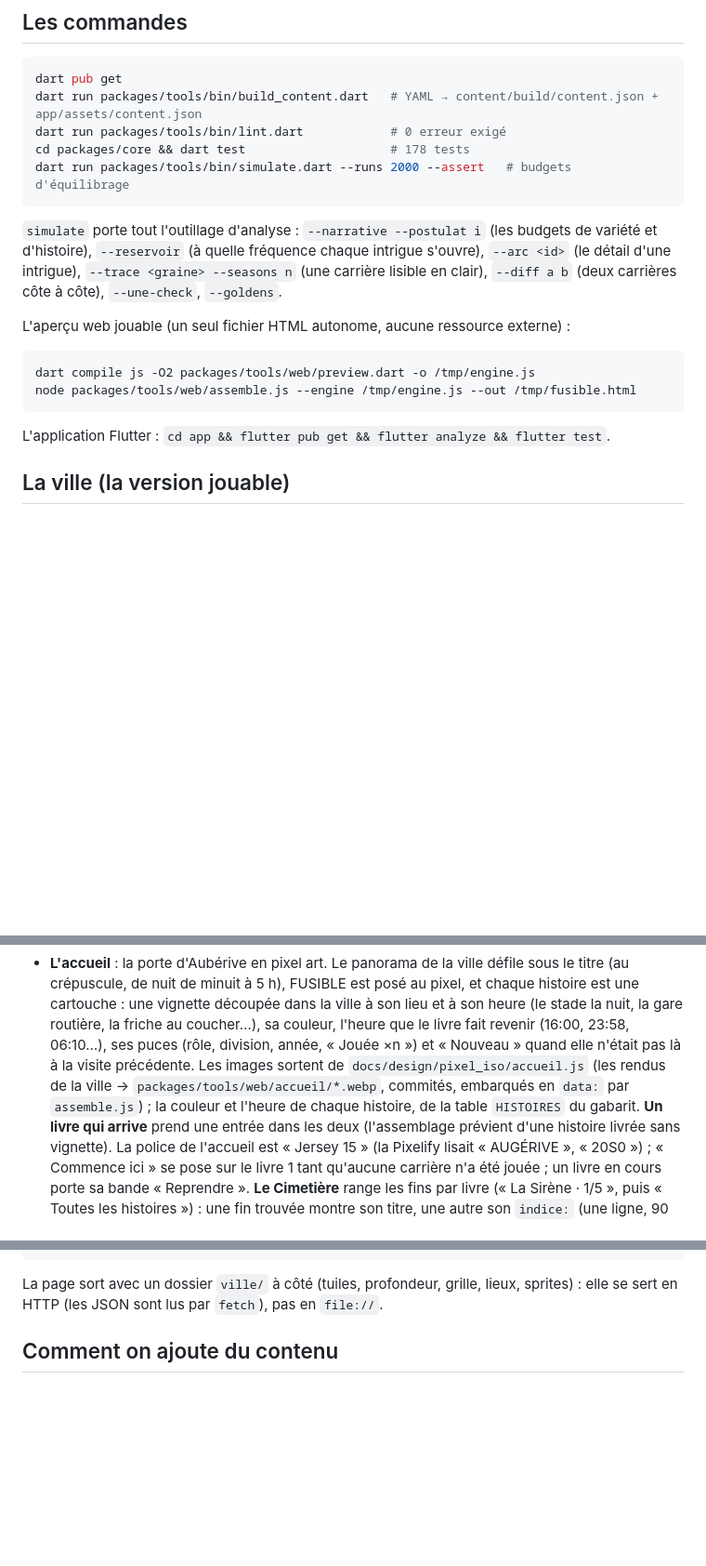
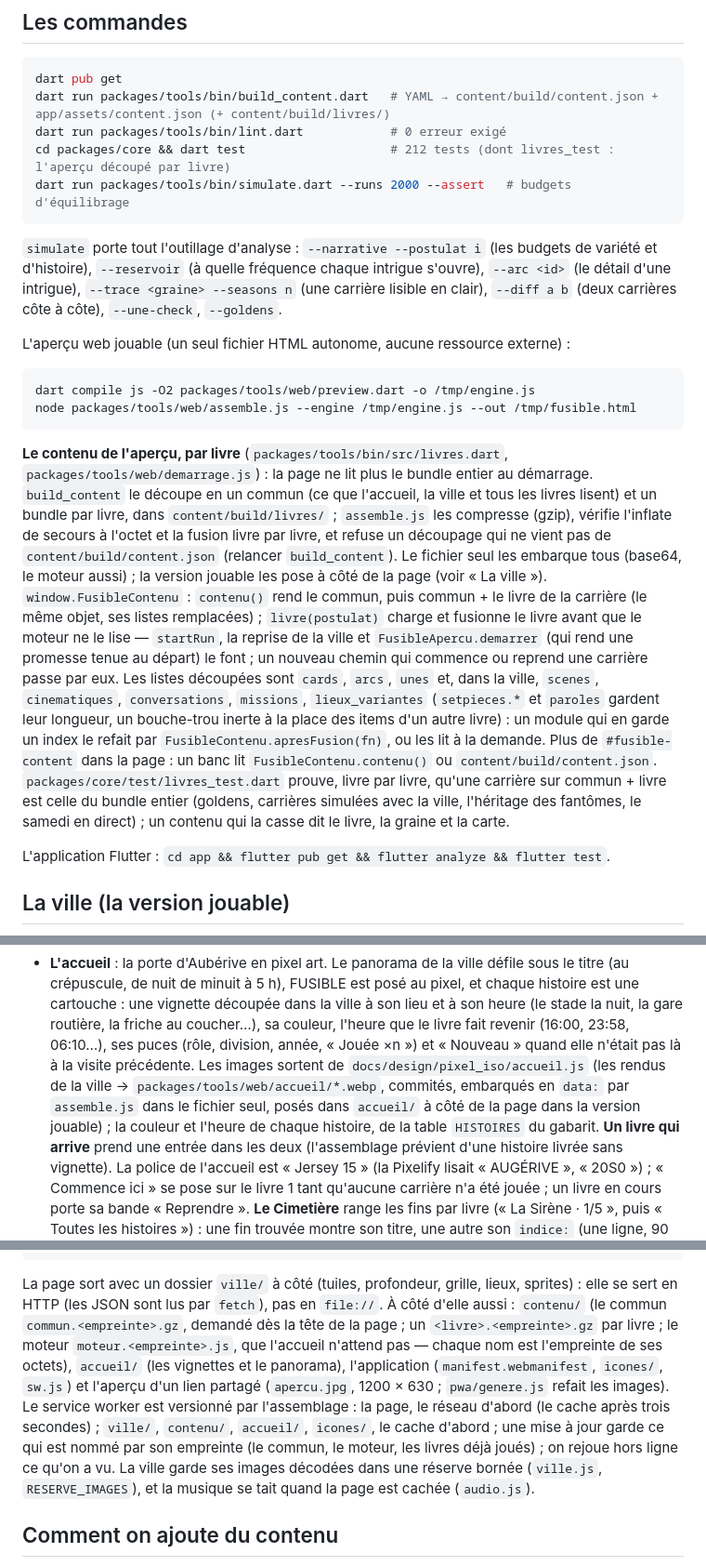
Before and after one commit to k1tz03/Forkfall, a Markdown page: AGENTS.md, 3 parts joined by grey strips. Shown at 93% size. Drawn GitHub-style; blank space fills up the shorter version.

Commit message:
AGENTS : l'aperçu découpé par livre, contenu/, l'application, FusibleContenu
Les commandes : build_content écrit aussi content/build/livres/ ; 212 tests dans packages/core
(dont livres_test). L'aperçu : le commun et un bundle par livre, ce que FusibleContenu rend
(`contenu()`, `livre()`, `apresFusion()`), les listes découpées, la règle pour un chemin qui
commence ou reprend une carrière, plus de #fusible-content dans la page. La version jouable :
contenu/ (commun, livres, moteur, nommés par l'empreinte de leurs octets), accueil/, le manifeste,
les icônes, le service worker et l'aperçu d'un lien.

Co-Authored-By: Claude Opus 5.5 <noreply@anthropic.com>
Claude-Session: https://claude.ai/code/session_01H9n7ETVAi4fT9Fsgymdv2a

````diff
--- a/AGENTS.md
+++ b/AGENTS.md
@@ -131,9 +131,9 @@ l'en-tête du test.
 
 ```bash
 dart pub get
-dart run packages/tools/bin/build_content.dart   # YAML → content/build/content.json + app/assets/content.json
+dart run packages/tools/bin/build_content.dart   # YAML → content/build/content.json + app/assets/content.json (+ content/build/livres/)
 dart run packages/tools/bin/lint.dart            # 0 erreur exigé
-cd packages/core && dart test                    # 178 tests
+cd packages/core && dart test                    # 212 tests (dont livres_test : l'aperçu découpé par livre)
 dart run packages/tools/bin/simulate.dart --runs 2000 --assert   # budgets d'équilibrage
 ```
 
@@ -149,6 +149,27 @@ L'aperçu web jouable (un seul fichier HTML autonome, aucune ressource externe)
 dart compile js -O2 packages/tools/web/preview.dart -o /tmp/engine.js
 node packages/tools/web/assemble.js --engine /tmp/engine.js --out /tmp/fusible.html
 ```
+
+**Le contenu de l'aperçu, par livre** (`packages/tools/bin/src/livres.dart`,
+`packages/tools/web/demarrage.js`) : la page ne lit plus le bundle entier au démarrage.
+`build_content` le découpe en un commun (ce que l'accueil, la ville et tous les livres
+lisent) et un bundle par livre, dans `content/build/livres/` ; `assemble.js` les compresse
+(gzip), vérifie l'inflate de secours à l'octet et la fusion livre par livre, et refuse un
+découpage qui ne vient pas de `content/build/content.json` (relancer `build_content`). Le
+fichier seul les embarque tous (base64, le moteur aussi) ; la version jouable les pose à côté
+de la page (voir « La ville »). `window.FusibleContenu` : `contenu()` rend le commun, puis
+commun + le livre de la carrière (le même objet, ses listes remplacées) ; `livre(postulat)`
+charge et fusionne le livre avant que le moteur ne le lise — `startRun`, la reprise de la ville
+et `FusibleApercu.demarrer` (qui rend une promesse tenue au départ) le font ; un nouveau chemin
+qui commence ou reprend une carrière passe par eux. Les listes découpées sont `cards`, `arcs`,
+`unes` et, dans la ville, `scenes`, `cinematiques`, `conversations`, `missions`,
+`lieux_variantes` (`setpieces.*` et `paroles` gardent leur longueur, un bouche-trou inerte à la
+place des items d'un autre livre) : un module qui en garde un index le refait par
+`FusibleContenu.apresFusion(fn)`, ou les lit à la demande. Plus de `#fusible-content` dans la
+page : un banc lit `FusibleContenu.contenu()` ou `content/build/content.json`.
+`packages/core/test/livres_test.dart` prouve, livre par livre, qu'une carrière sur commun +
+livre est celle du bundle entier (goldens, carrières simulées avec la ville, l'héritage des
+fantômes, le samedi en direct) ; un contenu qui la casse dit le livre, la graine et la carte.
 
 L'application Flutter : `cd app && flutter pub get && flutter analyze && flutter test`.
 
@@ -387,7 +408,8 @@ Ce que la ville porte en plus des cartes :
   livre fait revenir (16:00, 23:58, 06:10…), ses puces (rôle, division, année, « Jouée ×n »)
   et « Nouveau » quand elle n'était pas là à la visite précédente. Les images sortent de
   `docs/design/pixel_iso/accueil.js` (les rendus de la ville → `packages/tools/web/accueil/*.webp`,
-  commités, embarqués en `data:` par `assemble.js`) ; la couleur et l'heure de chaque histoire,
+  commités, embarqués en `data:` par `assemble.js` dans le fichier seul, posés dans `accueil/` à
+  côté de la page dans la version jouable) ; la couleur et l'heure de chaque histoire,
   de la table `HISTOIRES` du gabarit. **Un livre qui arrive** prend une entrée dans les deux
   (l'assemblage prévient d'une histoire livrée sans vignette). La police de l'accueil est
   « Jersey 15 » (la Pixelify lisait « AUGÉRIVE », « 20S0 ») ; « Commence ici » se pose sur le
@@ -408,7 +430,17 @@ node packages/tools/web/assemble.js --engine /tmp/engine.js --out /tmp/ville/ind
 ```
 
 La page sort avec un dossier `ville/` à côté (tuiles, profondeur, grille, lieux, sprites) :
-elle se sert en HTTP (les JSON sont lus par `fetch`), pas en `file://`.
+elle se sert en HTTP (les JSON sont lus par `fetch`), pas en `file://`. À côté d'elle aussi :
+`contenu/` (le commun `commun.<empreinte>.gz`, demandé dès la tête de la page ; un
+`<livre>.<empreinte>.gz` par livre ; le moteur `moteur.<empreinte>.js`, que l'accueil n'attend
+pas — chaque nom est l'empreinte de ses octets), `accueil/` (les vignettes et le panorama),
+l'application (`manifest.webmanifest`, `icones/`, `sw.js`) et l'aperçu d'un lien partagé
+(`apercu.jpg`, 1200 × 630 ; `pwa/genere.js` refait les images). Le service worker est versionné
+par l'assemblage : la page, le réseau d'abord (le cache après trois secondes) ; `ville/`,
+`contenu/`, `accueil/`, `icones/`, le cache d'abord ; une mise à jour garde ce qui est nommé par
+son empreinte (le commun, le moteur, les livres déjà joués) ; on rejoue hors ligne ce qu'on a vu.
+La ville garde ses images décodées dans une réserve bornée (`ville.js`, `RESERVE_IMAGES`), et la
+musique se tait quand la page est cachée (`audio.js`).
 
 ## Comment on ajoute du contenu
 
````
Also changed, not shown: other parts of AGENTS.md (+1 -1 lines).
